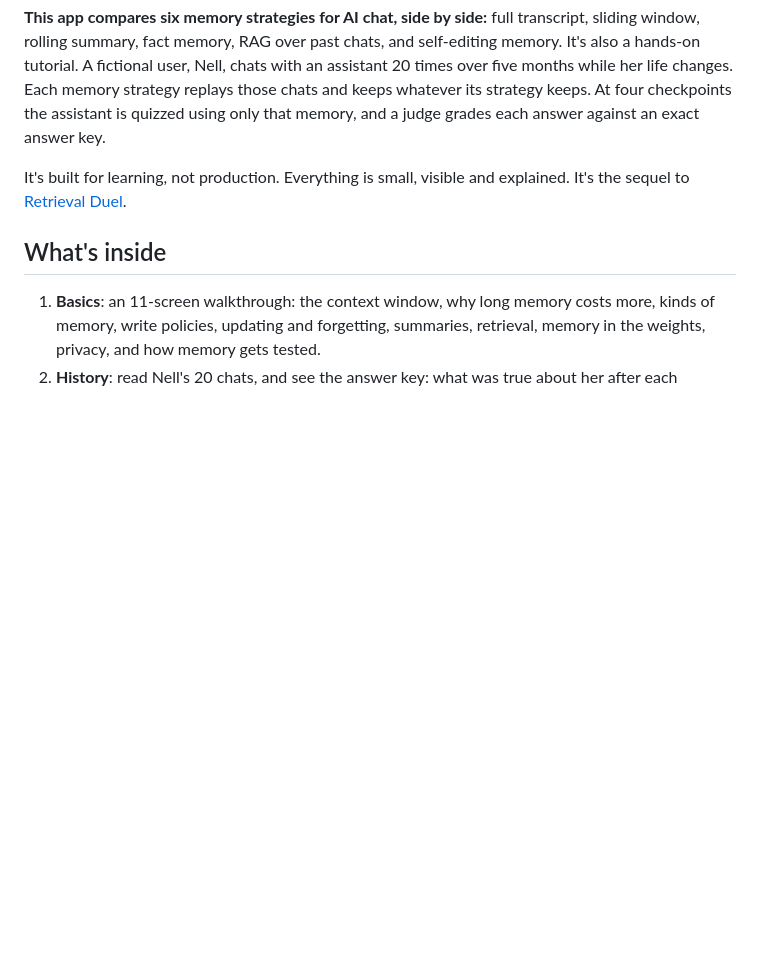
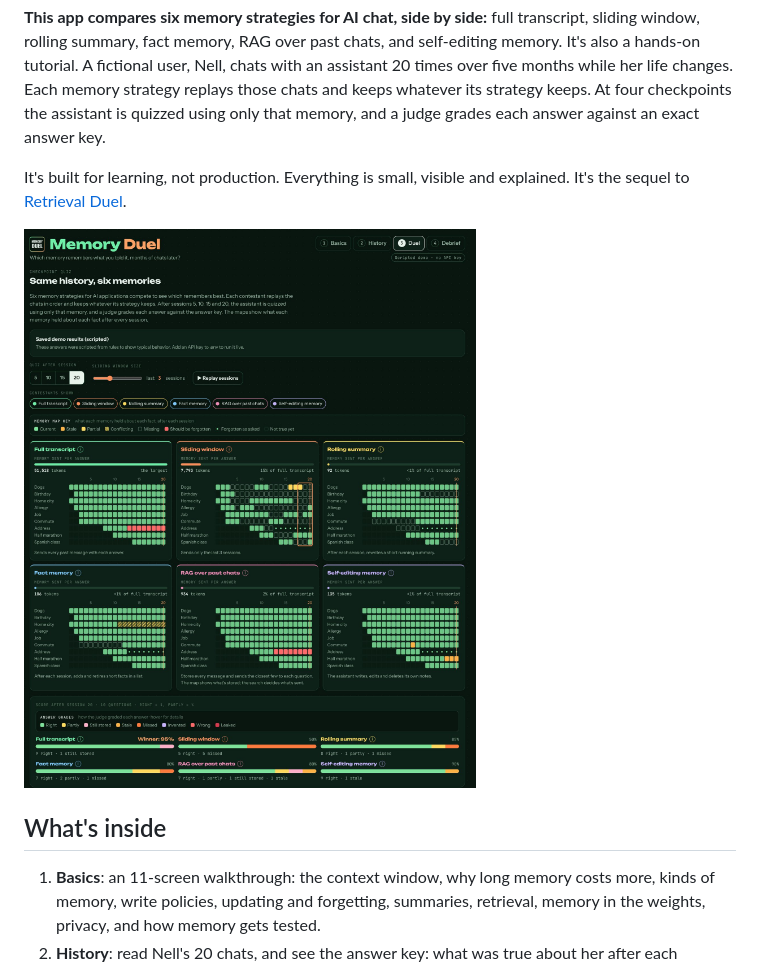
Before and after one commit to ghelmstetter/memory-duel, a Markdown page: README.md, the part around one of its changes. GitHub-like rendering; pictures changed too: docs/images/duel.jpg (added); blank space fills up the shorter version.

Commit message:
README: screenshots of each step
Docs only; no restart needed.

Co-Authored-By: Claude Opus 5.5 <noreply@anthropic.com>
Claude-Session: https://claude.ai/code/session_01D45jaVRsA2bQoemmsuswMU

```diff
--- a/README.md
+++ b/README.md
@@ -3,6 +3,8 @@
 **This app compares six memory strategies for AI chat, side by side:** full transcript, sliding window, rolling summary, fact memory, RAG over past chats, and self-editing memory. It's also a hands-on tutorial. A fictional user, Nell, chats with an assistant 20 times over five months while her life changes. Each memory strategy replays those chats and keeps whatever its strategy keeps. At four checkpoints the assistant is quizzed using only that memory, and a judge grades each answer against an exact answer key.
 
 It's built for learning, not production. Everything is small, visible and explained. It's the sequel to [Retrieval Duel](https://github.com/ghelmstetter/retrieval-duel).
+
+![The Duel step: a memory map for each of the six strategies, showing what it held about each of Nell's facts after every session, and their scores after session 20](docs/images/duel.jpg)
 
 ## What's inside
 
```
Also changed, not shown: other parts of README.md (+10 -0 lines), docs/images/answers.jpg (added), docs/images/basics.jpg (added), docs/images/debrief.jpg (added), docs/images/history.jpg (added).
